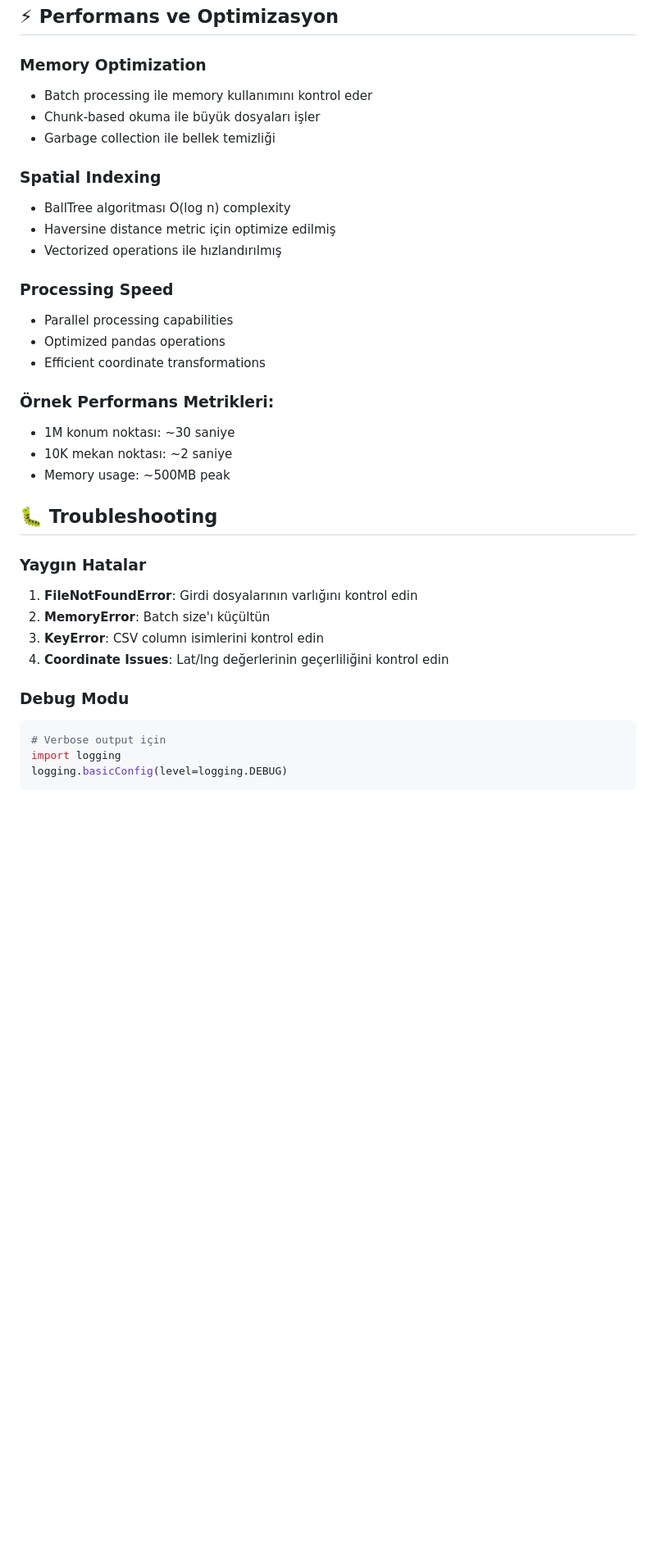
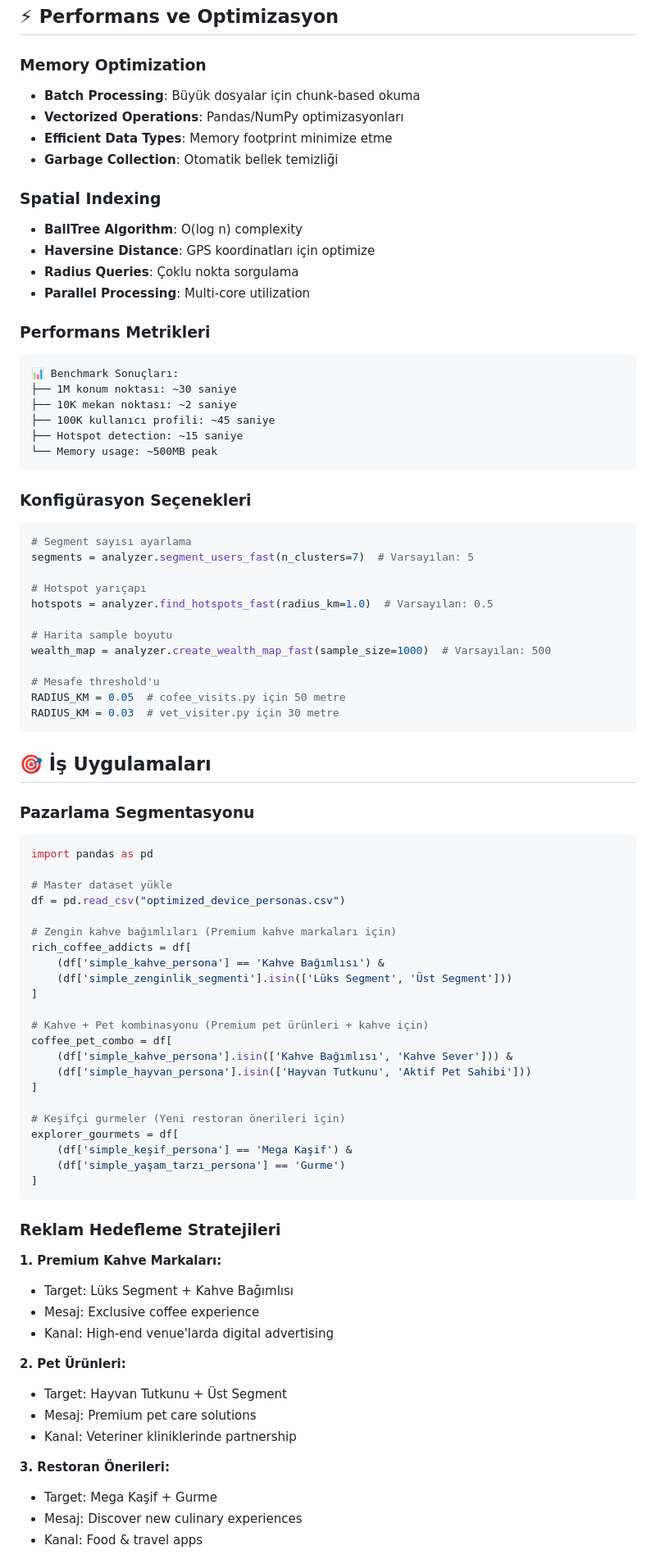
Before and after one commit to aFarukii/mostraAIhackathon, a Markdown page: README.md, the part around the change printed below. Shown: that part at 82% size. GitHub-like rendering; blank space fills up the shorter version.

````diff
--- a/README.md
+++ b/README.md
@@ -352,36 +362,85 @@ RADIUS_KM = 0.03  # 30 metre
 ## ⚡ Performans ve Optimizasyon
 
 ### Memory Optimization
-- Batch processing ile memory kullanımını kontrol eder
-- Chunk-based okuma ile büyük dosyaları işler
-- Garbage collection ile bellek temizliği
+- **Batch Processing**: Büyük dosyalar için chunk-based okuma
+- **Vectorized Operations**: Pandas/NumPy optimizasyonları
+- **Efficient Data Types**: Memory footprint minimize etme
+- **Garbage Collection**: Otomatik bellek temizliği
 
 ### Spatial Indexing
-- BallTree algoritması O(log n) complexity
-- Haversine distance metric için optimize edilmiş
-- Vectorized operations ile hızlandırılmış
+- **BallTree Algorithm**: O(log n) complexity
+- **Haversine Distance**: GPS koordinatları için optimize
+- **Radius Queries**: Çoklu nokta sorgulama
+- **Parallel Processing**: Multi-core utilization
 
-### Processing Speed
-- Parallel processing capabilities
-- Optimized pandas operations
-- Efficient coordinate transformations
+### Performans Metrikleri
+```
+📊 Benchmark Sonuçları:
+├── 1M konum noktası: ~30 saniye
+├── 10K mekan noktası: ~2 saniye
+├── 100K kullanıcı profili: ~45 saniye
+├── Hotspot detection: ~15 saniye
+└── Memory usage: ~500MB peak
+```
 
-### Örnek Performans Metrikleri:
-- 1M konum noktası: ~30 saniye
-- 10K mekan noktası: ~2 saniye
-- Memory usage: ~500MB peak
+### Konfigürasyon Seçenekleri
+```python
+# Segment sayısı ayarlama
+segments = analyzer.segment_users_fast(n_clusters=7)  # Varsayılan: 5
 
-## 🐛 Troubleshooting
+# Hotspot yarıçapı
+hotspots = analyzer.find_hotspots_fast(radius_km=1.0)  # Varsayılan: 0.5
 
-### Yaygın Hatalar
+# Harita sample boyutu
+wealth_map = analyzer.create_wealth_map_fast(sample_size=1000)  # Varsayılan: 500
 
-1. **FileNotFoundError**: Girdi dosyalarının varlığını kontrol edin
-2. **MemoryError**: Batch size'ı küçültün
-3. **KeyError**: CSV column isimlerini kontrol edin
-4. **Coordinate Issues**: Lat/lng değerlerinin geçerliliğini kontrol edin
+# Mesafe threshold'u
+RADIUS_KM = 0.05  # cofee_visits.py için 50 metre
+RADIUS_KM = 0.03  # vet_visiter.py için 30 metre
+```
 
-### Debug Modu
+## 🎯 İş Uygulamaları
+
+### Pazarlama Segmentasyonu
 ```python
-# Verbose output için
-import logging
-logging.basicConfig(level=logging.DEBUG)
+import pandas as pd
+
+# Master dataset yükle
+df = pd.read_csv("optimized_device_personas.csv")
+
+# Zengin kahve bağımlıları (Premium kahve markaları için)
+rich_coffee_addicts = df[
+    (df['simple_kahve_persona'] == 'Kahve Bağımlısı') &
+    (df['simple_zenginlik_segmenti'].isin(['Lüks Segment', 'Üst Segment']))
+]
+
+# Kahve + Pet kombinasyonu (Premium pet ürünleri + kahve için)
+coffee_pet_combo = df[
+    (df['simple_kahve_persona'].isin(['Kahve Bağımlısı', 'Kahve Sever'])) &
+    (df['simple_hayvan_persona'].isin(['Hayvan Tutkunu', 'Aktif Pet Sahibi']))
+]
+
+# Keşifçi gurmeler (Yeni restoran önerileri için)
+explorer_gourmets = df[
+    (df['simple_keşif_persona'] == 'Mega Kaşif') &
+    (df['simple_yaşam_tarzı_persona'] == 'Gurme')
+]
+```
+
+### Reklam Hedefleme Stratejileri
+
+**1. Premium Kahve Markaları:**
+- Target: Lüks Segment + Kahve Bağımlısı
+- Mesaj: Exclusive coffee experience
+- Kanal: High-end venue'larda digital advertising
+
+**2. Pet Ürünleri:**
+- Target: Hayvan Tutkunu + Üst Segment
+- Mesaj: Premium pet care solutions
+- Kanal: Veteriner kliniklerinde partnership
+
+**3. Restoran Önerileri:**
+- Target: Mega Kaşif + Gurme
+- Mesaj: Discover new culinary experiences
+- Kanal: Food & travel apps
+
````
Also changed, not shown: other parts of README.md (+335 -264 lines).
